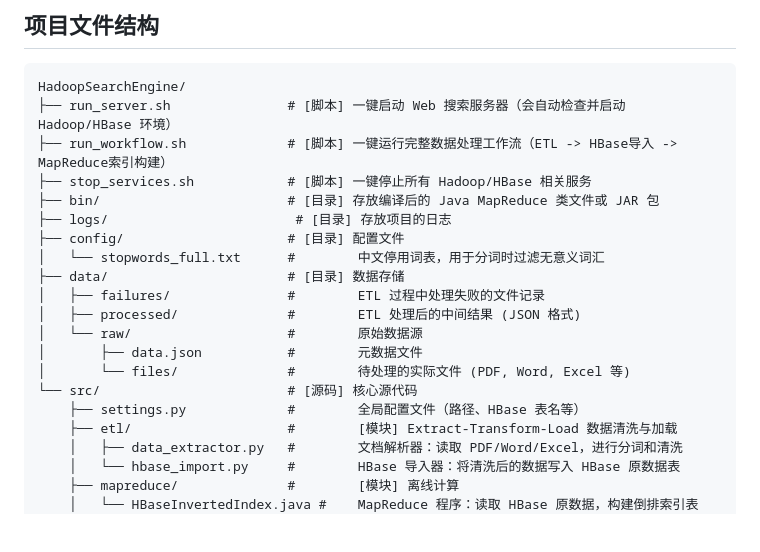
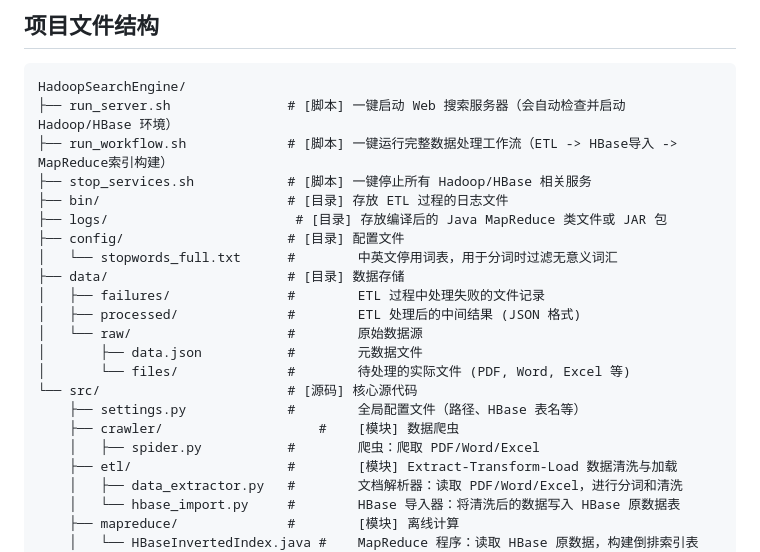
Before and after one commit to haibala-ai/HadoopSearchEngine, a Markdown page: README.md, the part around the change. GitHub-like rendering; blank space fills up the shorter version.

```diff
--- a/README.md
+++ b/README.md
@@ -9,10 +9,10 @@ HadoopSearchEngine/
 ├── run_server.sh               # [脚本] 一键启动 Web 搜索服务器（会自动检查并启动 Hadoop/HBase 环境）
 ├── run_workflow.sh             # [脚本] 一键运行完整数据处理工作流（ETL -> HBase导入 -> MapReduce索引构建）
 ├── stop_services.sh            # [脚本] 一键停止所有 Hadoop/HBase 相关服务
-├── bin/                        # [目录] 存放编译后的 Java MapReduce 类文件或 JAR 包
-├── logs/                        # [目录] 存放项目的日志
+├── bin/                        # [目录] 存放 ETL 过程的日志文件
+├── logs/                        # [目录] 存放编译后的 Java MapReduce 类文件或 JAR 包
 ├── config/                     # [目录] 配置文件
-│   └── stopwords_full.txt      #        中文停用词表，用于分词时过滤无意义词汇
+│   └── stopwords_full.txt      #        中英文停用词表，用于分词时过滤无意义词汇
 ├── data/                       # [目录] 数据存储
 │   ├── failures/               #        ETL 过程中处理失败的文件记录
 │   ├── processed/              #        ETL 处理后的中间结果 (JSON 格式)
@@ -21,6 +21,8 @@ HadoopSearchEngine/
 │       └── files/              #        待处理的实际文件 (PDF, Word, Excel 等)
 └── src/                        # [源码] 核心源代码
     ├── settings.py             #        全局配置文件（路径、HBase 表名等）
+    ├── crawler/                    #    [模块] 数据爬虫
+    │   ├── spider.py           #        爬虫：爬取 PDF/Word/Excel
     ├── etl/                    #        [模块] Extract-Transform-Load 数据清洗与加载
     │   ├── data_extractor.py   #        文档解析器：读取 PDF/Word/Excel，进行分词和清洗
     │   └── hbase_import.py     #        HBase 导入器：将清洗后的数据写入 HBase 原数据表
```
